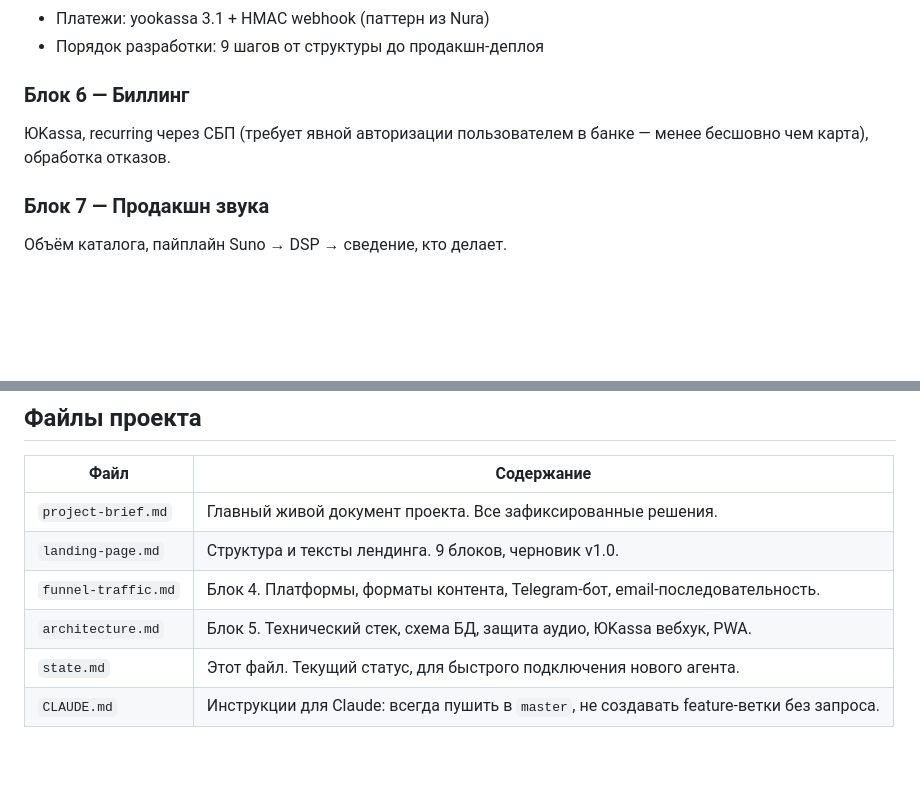
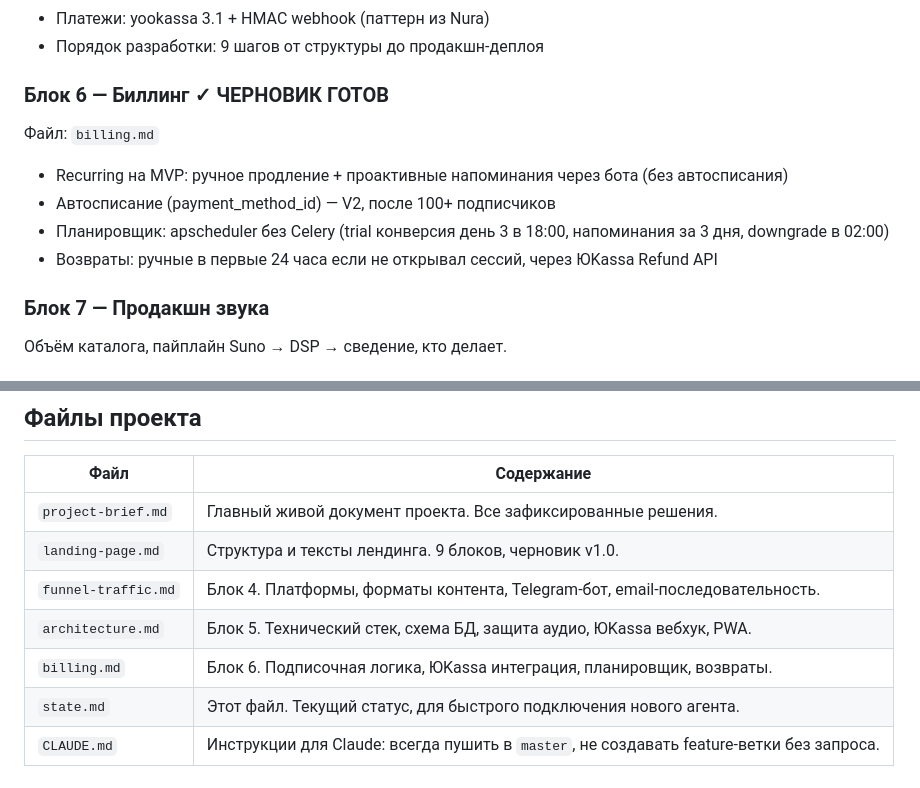
Before and after one commit to usoltvas870/dreif, a Markdown page: state.md, 2 parts joined by grey strips. GitHub-like rendering; blank space fills up the shorter version.

```diff
--- a/state.md
+++ b/state.md
@@ -116,8 +116,13 @@
 - Платежи: yookassa 3.1 + HMAC webhook (паттерн из Nura)
 - Порядок разработки: 9 шагов от структуры до продакшн-деплоя
 
-### Блок 6 — Биллинг
-ЮKassa, recurring через СБП (требует явной авторизации пользователем в банке — менее бесшовно чем карта), обработка отказов.
+### Блок 6 — Биллинг ✓ ЧЕРНОВИК ГОТОВ
+Файл: `billing.md`
+
+- Recurring на MVP: ручное продление + проактивные напоминания через бота (без автосписания)
+- Автосписание (payment_method_id) — V2, после 100+ подписчиков
+- Планировщик: apscheduler без Celery (trial конверсия день 3 в 18:00, напоминания за 3 дня, downgrade в 02:00)
+- Возвраты: ручные в первые 24 часа если не открывал сессий, через ЮKassa Refund API
 
 ### Блок 7 — Продакшн звука
 Объём каталога, пайплайн Suno → DSP → сведение, кто делает.
@@ -135,6 +140,7 @@
 | `landing-page.md` | Структура и тексты лендинга. 9 блоков, черновик v1.0. |
 | `funnel-traffic.md` | Блок 4. Платформы, форматы контента, Telegram-бот, email-последовательность. |
 | `architecture.md` | Блок 5. Технический стек, схема БД, защита аудио, ЮKassa вебхук, PWA. |
+| `billing.md` | Блок 6. Подписочная логика, ЮKassa интеграция, планировщик, возвраты. |
 | `state.md` | Этот файл. Текущий статус, для быстрого подключения нового агента. |
 | `CLAUDE.md` | Инструкции для Claude: всегда пушить в `master`, не создавать feature-ветки без запроса. |
 
```
Also changed, not shown: billing.md (added, +294 -0 lines).
